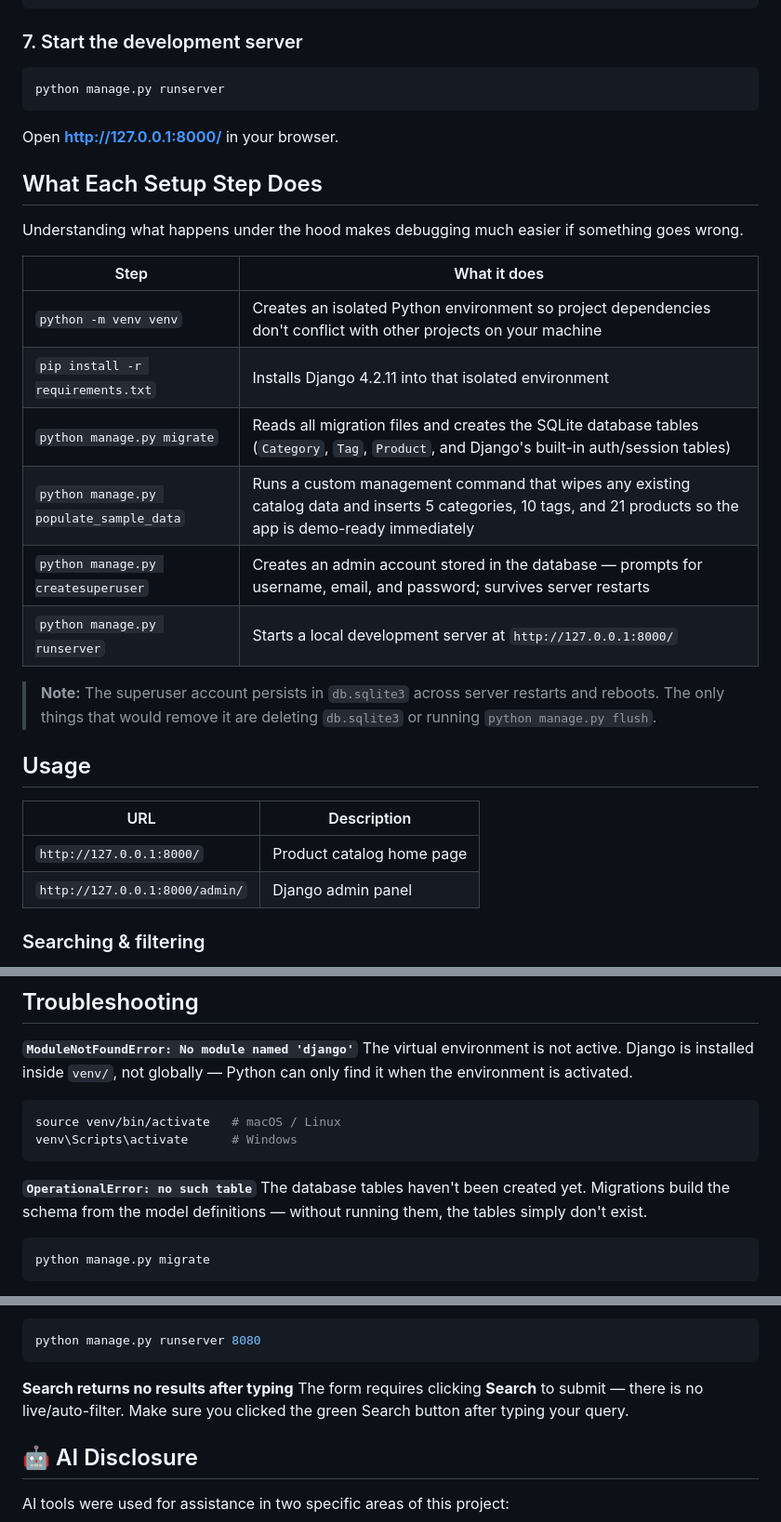
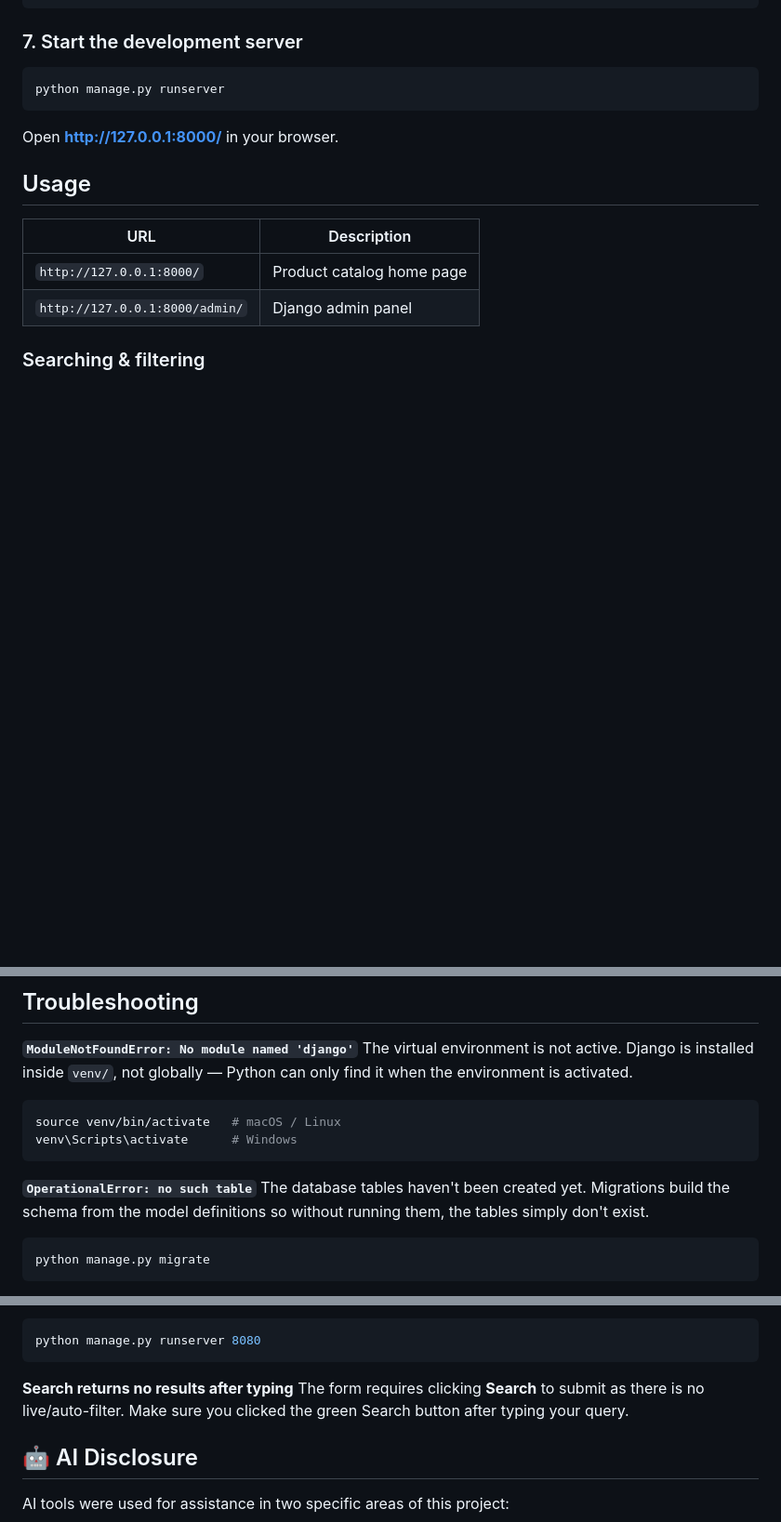
Before and after one commit to mithildamani256/products-catalog, a Markdown page: README.md, 3 parts joined by grey strips. Shown at 93% size. Rendered like a GitHub page; blank space fills up the shorter version.

Commit message:
Update readme.md for more robust documentation

````diff
--- a/README.md
+++ b/README.md
@@ -53,23 +53,6 @@ python manage.py runserver
 ```
 
 Open **http://127.0.0.1:8000/** in your browser.
-
-
-## What Each Setup Step Does
-
-Understanding what happens under the hood makes debugging much easier if something goes wrong.
-
-| Step | What it does |
-|------|-------------|
-| `python -m venv venv` | Creates an isolated Python environment so project dependencies don't conflict with other projects on your machine |
-| `pip install -r requirements.txt` | Installs Django 4.2.11 into that isolated environment |
-| `python manage.py migrate` | Reads all migration files and creates the SQLite database tables (`Category`, `Tag`, `Product`, and Django's built-in auth/session tables) |
-| `python manage.py populate_sample_data` | Runs a custom management command that wipes any existing catalog data and inserts 5 categories, 10 tags, and 21 products so the app is demo-ready immediately |
-| `python manage.py createsuperuser` | Creates an admin account stored in the database — prompts for username, email, and password; survives server restarts |
-| `python manage.py runserver` | Starts a local development server at `http://127.0.0.1:8000/` |
-
-> **Note:** The superuser account persists in `db.sqlite3` across server restarts and reboots. The only things that would remove it are deleting `db.sqlite3` or running `python manage.py flush`.
-
 
 ## Usage
 
@@ -142,7 +125,7 @@ venv\Scripts\activate      # Windows
 ```
 
 **`OperationalError: no such table`**
-The database tables haven't been created yet. Migrations build the schema from the model definitions — without running them, the tables simply don't exist.
+The database tables haven't been created yet. Migrations build the schema from the model definitions so without running them, the tables simply don't exist.
 ```bash
 python manage.py migrate
 ```
@@ -161,7 +144,7 @@ python manage.py runserver 8080
 ```
 
 **Search returns no results after typing**
-The form requires clicking **Search** to submit — there is no live/auto-filter. Make sure you clicked the green Search button after typing your query.
+The form requires clicking **Search** to submit as there is no live/auto-filter. Make sure you clicked the green Search button after typing your query.
 
 ## 🤖 AI Disclosure
 
````
